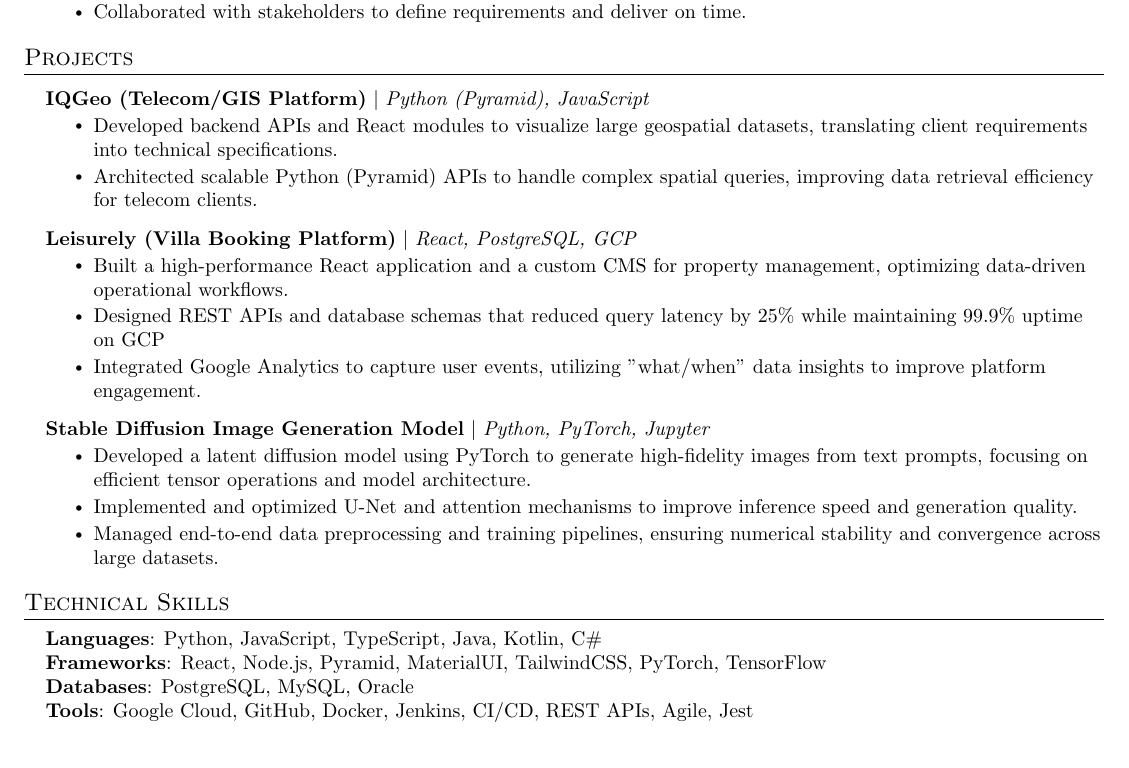
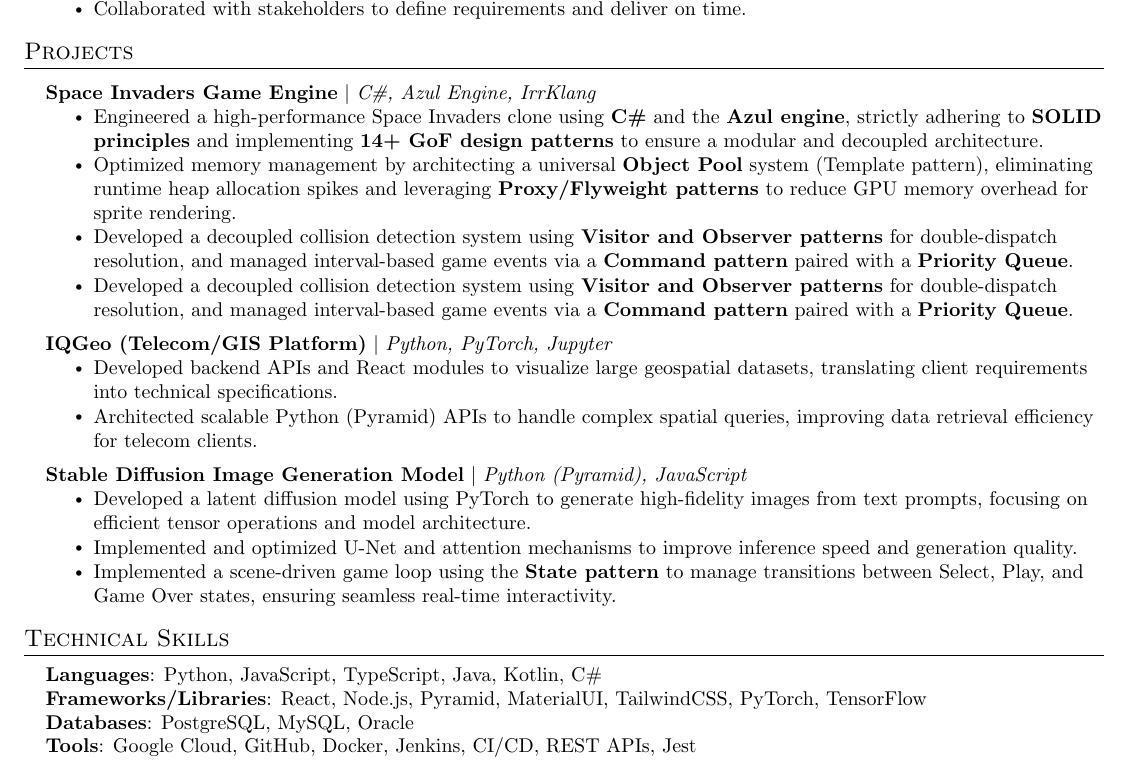
Before and after one commit to priths7/Resume, a LaTeX CV (resume.tex): part of the page, cut so that both start at the same text. The pictures show the PDF file resume.pdf that the author committed with the source.

Commit message:
Alternate Version

```diff
--- a/resume.tex
+++ b/resume.tex
@@ -131,24 +131,25 @@
 \section{Projects}
     \resumeSubHeadingListStart
       \resumeProjectHeading
-          {\textbf{IQGeo (Telecom/GIS Platform)} $|$ \emph{Python (Pyramid), JavaScript}}{}
+          {\textbf{Space Invaders Game Engine} $|$ \emph{C\#, Azul Engine, IrrKlang}}{}
+          \resumeItemListStart
+            \resumeItem{Engineered a high-performance Space Invaders clone using \textbf{C\#} and the \textbf{Azul engine}, strictly adhering to \textbf{SOLID principles} and implementing \textbf{14+ GoF design patterns} to ensure a modular and decoupled architecture.}
+            \resumeItem{Optimized memory management by architecting a universal \textbf{Object Pool} system (Template pattern), eliminating runtime heap allocation spikes and leveraging \textbf{Proxy/Flyweight patterns} to reduce GPU memory overhead for sprite rendering.}
+            \resumeItem{Developed a decoupled collision detection system using \textbf{Visitor and Observer patterns} for double-dispatch resolution, and managed interval-based game events via a \textbf{Command pattern} paired with a \textbf{Priority Queue}.}
+            \resumeItem{Developed a decoupled collision detection system using \textbf{Visitor and Observer patterns} for double-dispatch resolution, and managed interval-based game events via a \textbf{Command pattern} paired with a \textbf{Priority Queue}.}
+          \resumeItemListEnd
+      \resumeProjectHeading
+          {\textbf{IQGeo (Telecom/GIS Platform)} $|$ \emph{Python, PyTorch, Jupyter}}{}
           \resumeItemListStart
             \resumeItem{Developed backend APIs and React modules to visualize large geospatial datasets, translating client requirements into technical specifications.}
             \resumeItem{Architected scalable Python (Pyramid) APIs to handle complex spatial queries, improving data retrieval efficiency for telecom clients.}
           \resumeItemListEnd
       \resumeProjectHeading
-          {\textbf{Leisurely (Villa Booking Platform)} $|$ \emph{React, PostgreSQL, GCP}}{}
-          \resumeItemListStart
-            \resumeItem{Built a high-performance React application and a custom CMS for property management, optimizing data-driven operational workflows.}
-            \resumeItem{Designed REST APIs and database schemas that reduced query latency by 25\% while maintaining 99.9\% uptime on GCP}
-            \resumeItem{Integrated Google Analytics to capture user events, utilizing "what/when" data insights to improve platform engagement.}
-          \resumeItemListEnd
-      \resumeProjectHeading
-          {\textbf{Stable Diffusion Image Generation Model} $|$ \emph{Python, PyTorch, Jupyter}}{}
+          {\textbf{Stable Diffusion Image Generation Model} $|$ \emph{Python (Pyramid), JavaScript}}{}
           \resumeItemListStart
             \resumeItem{Developed a latent diffusion model using PyTorch to generate high-fidelity images from text prompts, focusing on efficient tensor operations and model architecture.}
             \resumeItem{Implemented and optimized U-Net and attention mechanisms to improve inference speed and generation quality.}
-            \resumeItem{Managed end-to-end data preprocessing and training pipelines, ensuring numerical stability and convergence across large datasets.}
+            \resumeItem{Implemented a scene-driven game loop using the \textbf{State pattern} to manage transitions between Select, Play, and Game Over states, ensuring seamless real-time interactivity.}
           \resumeItemListEnd
     \resumeSubHeadingListEnd
 
@@ -157,9 +158,9 @@
  \begin{itemize}[leftmargin=0.15in, label={}]
     \small{\item{
      \textbf{Languages}{: Python, JavaScript, TypeScript, Java, Kotlin, C\# }  \\
-     \textbf{Frameworks}{: React, Node.js, Pyramid, MaterialUI, TailwindCSS, PyTorch, TensorFlow}  \\
+     \textbf{Frameworks/Libraries}{: React, Node.js, Pyramid, MaterialUI, TailwindCSS, PyTorch, TensorFlow}  \\
      \textbf{Databases}{: PostgreSQL, MySQL, Oracle}  \\
-     \textbf{Tools}{: Google Cloud, GitHub, Docker, Jenkins, CI/CD, REST APIs, Agile, Jest}
+     \textbf{Tools}{: Google Cloud, GitHub, Docker, Jenkins, CI/CD, REST APIs, Jest}
     }}
  \end{itemize}
 
```
Also changed, not shown: resume.pdf.
